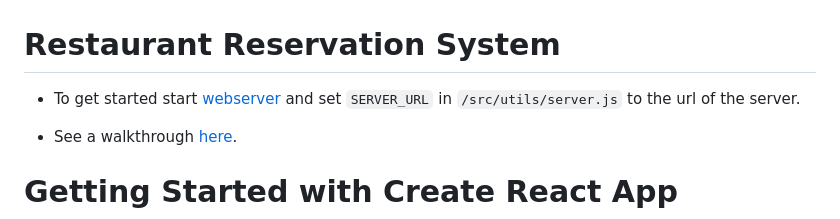
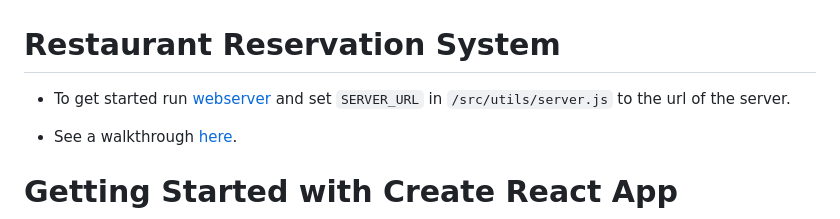
Before and after one commit to rfulekjames/restaurant, a Markdown page: webapp/README.md, the part around the change. GitHub-like rendering.

```diff
--- a/webapp/README.md
+++ b/webapp/README.md
@@ -1,6 +1,6 @@
 # Restaurant Reservation System
 
-- To get started start [webserver](https://github.com/rfulekjames/restaurant/tree/main/webserver) and set `SERVER_URL` in `/src/utils/server.js` to the url of the server.
+- To get started run [webserver](https://github.com/rfulekjames/restaurant/tree/main/webserver) and set `SERVER_URL` in `/src/utils/server.js` to the url of the server.
 
 - See a walkthrough [here](https://drive.google.com/file/d/1EmYKd7T1YurApm0G61DnCXG66_7o8lcL/view?usp=sharing).
 
```
